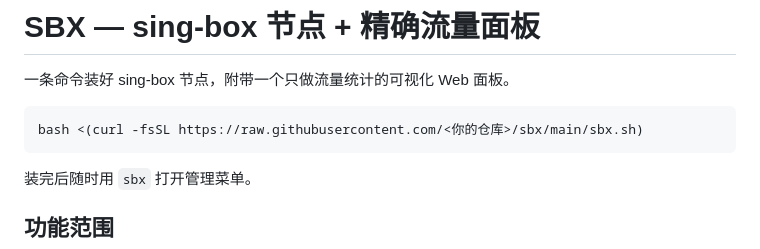
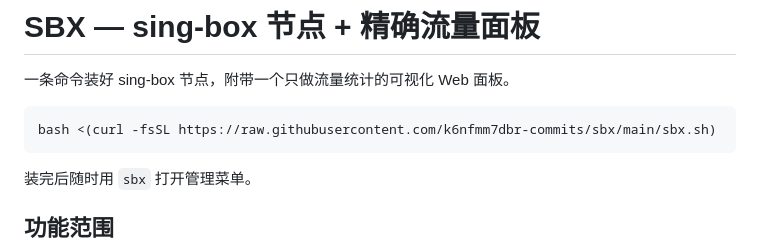
Before and after one commit to k6nfmm7dbr-commits/sbx, a Markdown page: README.md, the part around the change. Drawn GitHub-style.

Commit message:
docs: README 安装命令填入真实仓库地址（去掉 <你的仓库> 占位符）

````diff
--- a/README.md
+++ b/README.md
@@ -3,7 +3,7 @@
 一条命令装好 sing-box 节点，附带一个只做流量统计的可视化 Web 面板。
 
 ```bash
-bash <(curl -fsSL https://raw.githubusercontent.com/<你的仓库>/sbx/main/sbx.sh)
+bash <(curl -fsSL https://raw.githubusercontent.com/k6nfmm7dbr-commits/sbx/main/sbx.sh)
 ```
 
 装完后随时用 `sbx` 打开管理菜单。
````
